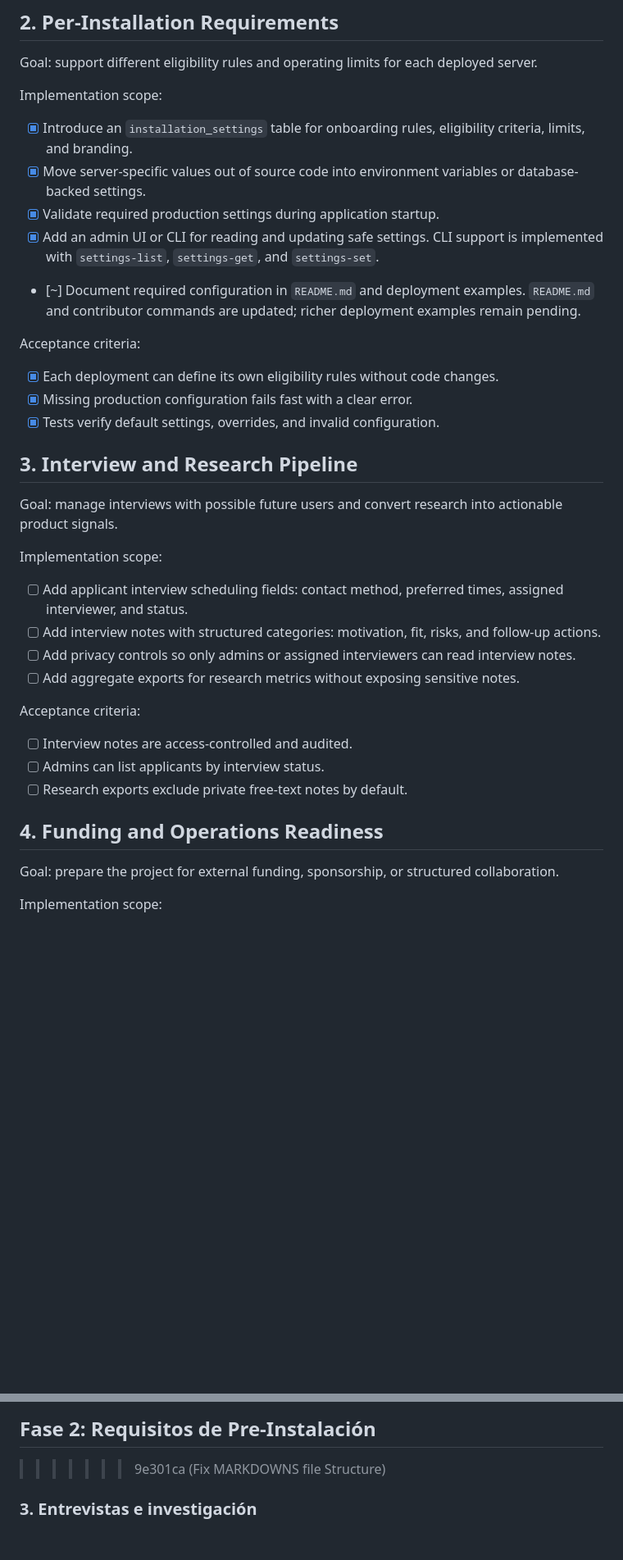
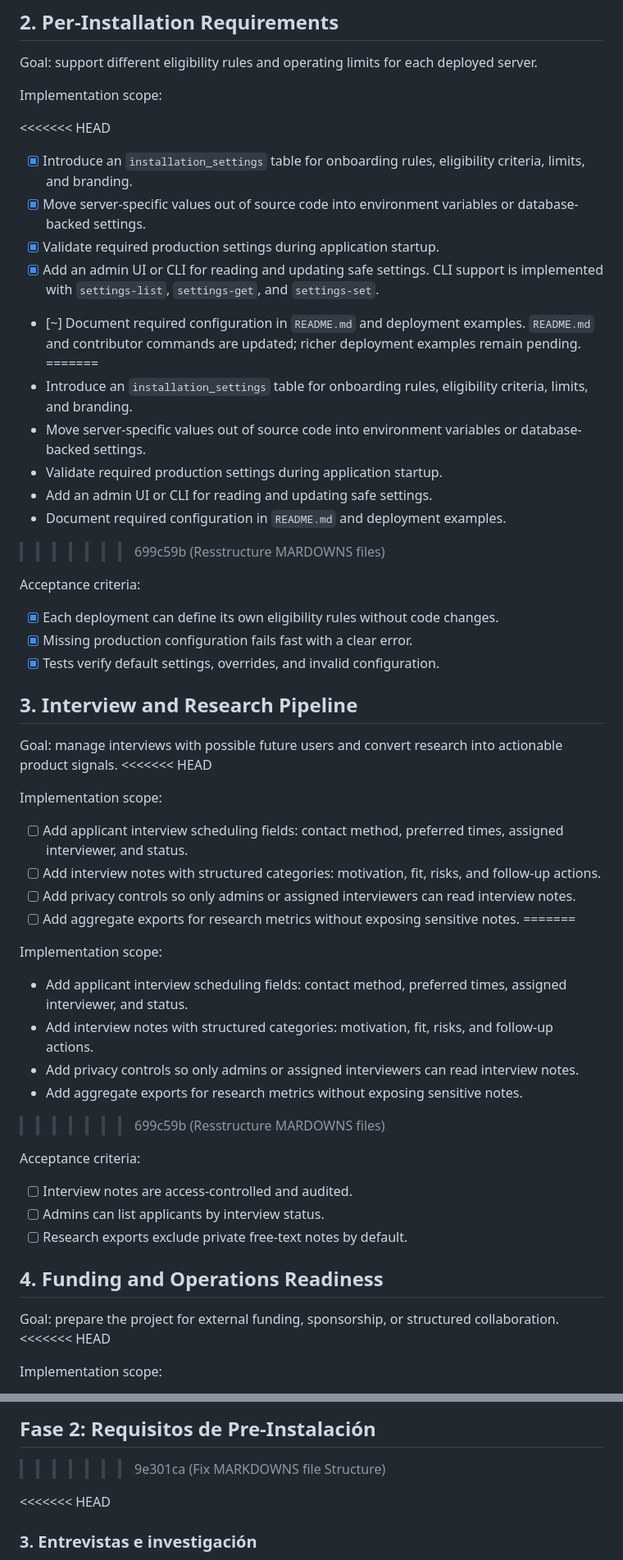
Before and after one commit to bramirezjofre/hanger, a Markdown page: TECHNICAL_ROADMAP.md, 2 parts joined by grey strips. Shown at 82% size. Drawn GitHub-style; blank space fills up the shorter version.

Commit message:
Resstructure MARDOWNS files

```diff
--- a/TECHNICAL_ROADMAP.md
+++ b/TECHNICAL_ROADMAP.md
@@ -29,6 +37,7 @@ Goal: support different eligibility rules and operating limits for each deployed
 
 Implementation scope:
 
+<<<<<<< HEAD
 - [x] Introduce an `installation_settings` table for onboarding rules, eligibility criteria, limits, and branding.
 - [x] Move server-specific values out of source code into environment variables or database-backed settings.
 - [x] Validate required production settings during application startup.
@@ -36,6 +45,13 @@ Implementation scope:
   CLI support is implemented with `settings-list`, `settings-get`, and `settings-set`.
 - [~] Document required configuration in `README.md` and deployment examples.
   `README.md` and contributor commands are updated; richer deployment examples remain pending.
+=======
+- Introduce an `installation_settings` table for onboarding rules, eligibility criteria, limits, and branding.
+- Move server-specific values out of source code into environment variables or database-backed settings.
+- Validate required production settings during application startup.
+- Add an admin UI or CLI for reading and updating safe settings.
+- Document required configuration in `README.md` and deployment examples.
+>>>>>>> 699c59b (Resstructure MARDOWNS files)
 
 Acceptance criteria:
 
@@ -46,6 +62,7 @@ Acceptance criteria:
 ## 3. Interview and Research Pipeline
 
 Goal: manage interviews with possible future users and convert research into actionable product signals.
+<<<<<<< HEAD
 
 Implementation scope:
 
@@ -53,6 +70,15 @@ Implementation scope:
 - [ ] Add interview notes with structured categories: motivation, fit, risks, and follow-up actions.
 - [ ] Add privacy controls so only admins or assigned interviewers can read interview notes.
 - [ ] Add aggregate exports for research metrics without exposing sensitive notes.
+=======
+
+Implementation scope:
+
+- Add applicant interview scheduling fields: contact method, preferred times, assigned interviewer, and status.
+- Add interview notes with structured categories: motivation, fit, risks, and follow-up actions.
+- Add privacy controls so only admins or assigned interviewers can read interview notes.
+- Add aggregate exports for research metrics without exposing sensitive notes.
+>>>>>>> 699c59b (Resstructure MARDOWNS files)
 
 Acceptance criteria:
 
@@ -63,6 +89,7 @@ Acceptance criteria:
 ## 4. Funding and Operations Readiness
 
 Goal: prepare the project for external funding, sponsorship, or structured collaboration.
+<<<<<<< HEAD
 
 Implementation scope:
 
@@ -117,6 +171,7 @@ Cada servidor debe poder definir sus propios criterios de elegibilidad, límites
 ## Fase 2: Requisitos de Pre-Instalación
 >>>>>>> 9e301ca (Fix MARKDOWNS file Structure)
 
+<<<<<<< HEAD
 ### 3. Entrevistas e investigación
 
 El sistema debe ayudar a coordinar entrevistas con posibles usuarios, registrar notas estructuradas y proteger la información sensible. Los reportes deben entregar métricas agregadas sin exponer notas privadas.
```
Also changed, not shown: other parts of TECHNICAL_ROADMAP.md (+46 -0 lines).
